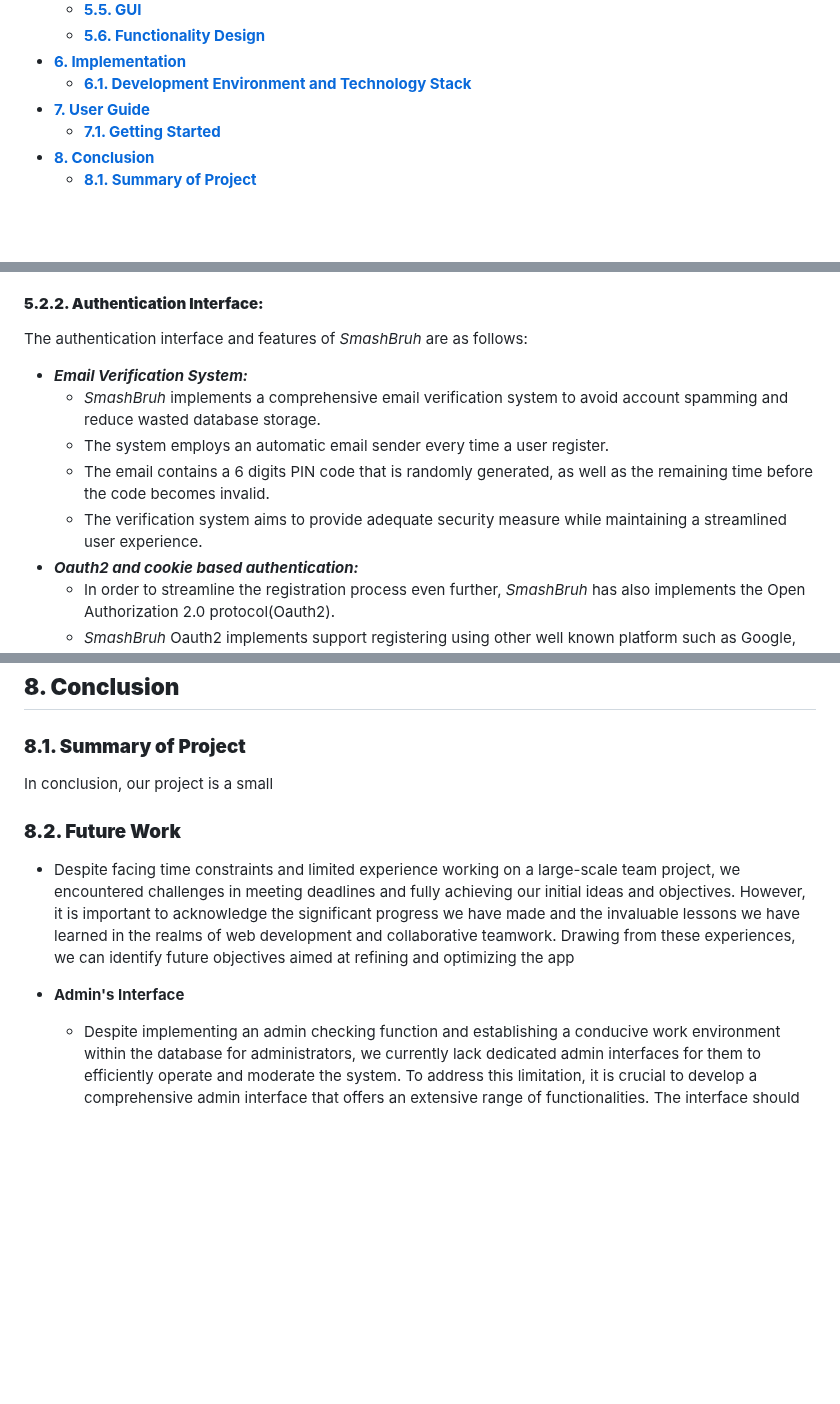
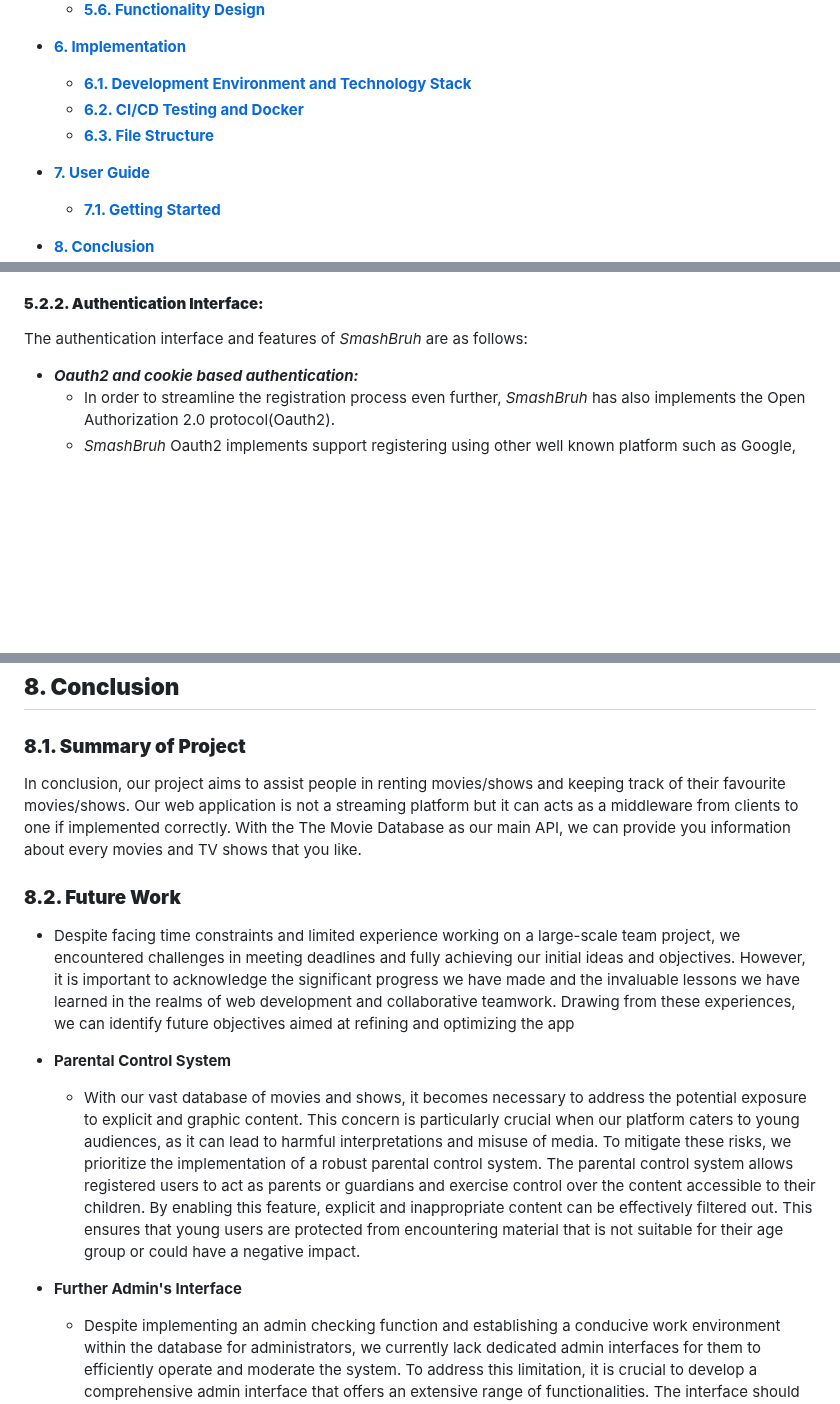
Before and after one commit to TNDC2002/PEproject, a Markdown page: documents/report.md, 3 parts joined by grey strips. Drawn GitHub-style; blank space fills up the shorter version.

```diff
--- a/documents/report.md
+++ b/documents/report.md
@@ -46,6 +46,9 @@ Now with our media rental web application, you can now keep track of rented movi
   - [**5.6. Functionality Design**](#56-functionality-design)
 - [**6. Implementation**](#6-implementation)
   - [**6.1. Development Environment and Technology Stack**](#61-development-environment-and-technology-stack)
+  - [**6.2. CI/CD Testing and Docker**](#62-ci/cd-testing-and-docker)
+  - [**6.3. File Structure**](#63-file-structure)
+
 - [**7. User Guide**](#7-user-guide)
   - [**7.1. Getting Started**](#71-getting-started)
 - [**8. Conclusion**](#8-conclusion)
@@ -222,12 +225,6 @@ By adopting the _MVC architecture_, the movie rental app achieves modularity, co
 #### **5.2.2. Authentication Interface:**
 
 The authentication interface and features of _SmashBruh_ are as follows:
-
-- **_Email Verification System:_**
-  - _SmashBruh_ implements a comprehensive email verification system to avoid account spamming and reduce wasted database storage.
-  - The system employs an automatic email sender every time a user register.
-  - The email contains a 6 digits PIN code that is randomly generated, as well as the remaining time before the code becomes invalid.
-  - The verification system aims to provide adequate security measure while maintaining a streamlined user experience.
 - **_Oauth2 and cookie based authentication:_**
   - In order to streamline the registration process even further, _SmashBruh_ has also implements the Open Authorization 2.0 protocol(Oauth2).
   - _SmashBruh_ Oauth2 implements support registering using other well known platform such as Google, GitHUb and Facebook, providing a near instant registering experience.
@@ -425,12 +426,16 @@ Getting Started Guide for _SmashBruh_ Movie Renting Website after launching Webs
 
 ### **8.1. Summary of Project**
 
-In conclusion, our project is a small
+In conclusion, our project aims to assist people in renting movies/shows and keeping track of their favourite movies/shows. Our web application is not a streaming platform but it can acts as a middleware from clients to one if implemented correctly. With the The Movie Database as our main API, we can provide you information about every movies and TV shows that you like.
 
 ### **8.2. Future Work**
 - Despite facing time constraints and limited experience working on a large-scale team project, we encountered challenges in meeting deadlines and fully achieving our initial ideas and objectives. However, it is important to acknowledge the significant progress we have made and the invaluable lessons we have learned in the realms of web development and collaborative teamwork. Drawing from these experiences, we can identify future objectives aimed at refining and optimizing the app
 
-- **Admin's Interface**
+- **Parental Control System**
+
+  - With our vast database of movies and shows, it becomes necessary to address the potential exposure to explicit and graphic content. This concern is particularly crucial when our platform caters to young audiences, as it can lead to harmful interpretations and misuse of media. To mitigate these risks, we prioritize the implementation of a robust parental control system. The parental control system allows registered users to act as parents or guardians and exercise control over the content accessible to their children. By enabling this feature, explicit and inappropriate content can be effectively filtered out. This ensures that young users are protected from encountering material that is not suitable for their age group or could have a negative impact.
+
+- **Further Admin's Interface**
 
   - Despite implementing an admin checking function and establishing a conducive work environment within the database for administrators, we currently lack dedicated admin interfaces for them to efficiently operate and moderate the system. To address this limitation, it is crucial to develop a comprehensive admin interface that offers an extensive range of functionalities. The interface should provide an overview of user information and rental details, enabling administrators to gain insights and perform necessary actions. Examples of these actions include the ability to ban or unban users, disable specific movies from being rented or viewed, and execute other administrative tasks. By providing a robust and user-friendly admin interface, we empower administrators with the tools they need to effectively carry out their responsibilities and streamline their workflow.
 
```
Also changed, not shown: other parts of documents/report.md (+13 -9 lines).
